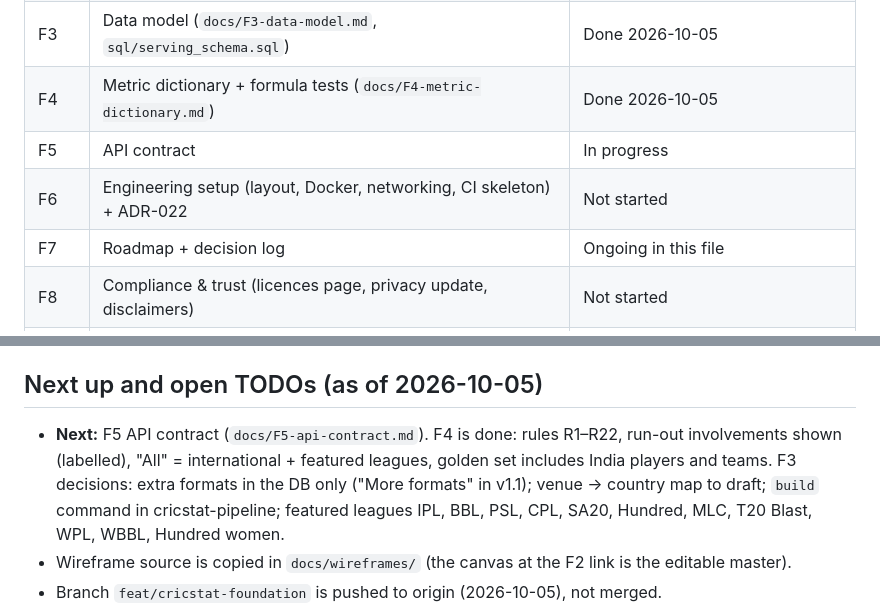
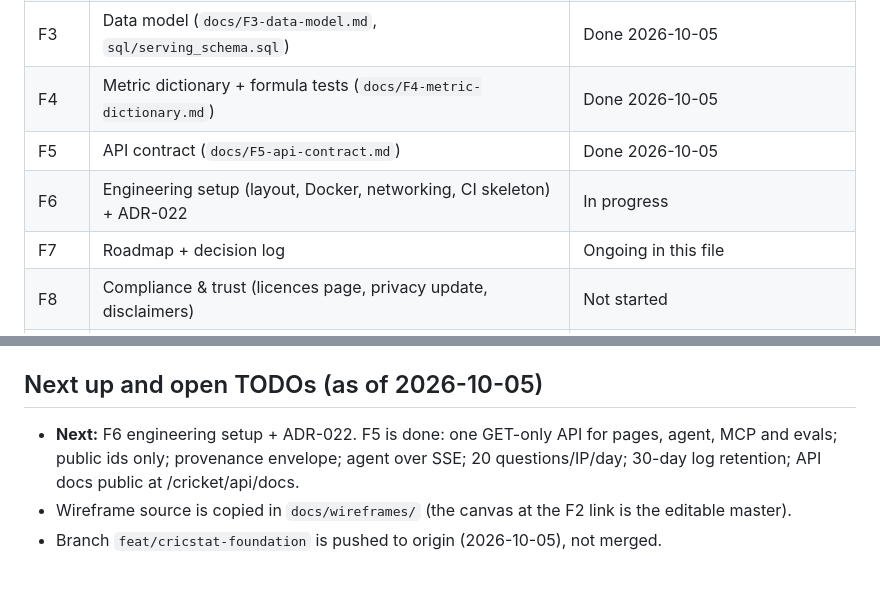
Before and after one commit to avpgithub-code/pandyahomelab, a Markdown page: cricstat/CLAUDE.md, 2 parts joined by grey strips. Drawn GitHub-style; blank space fills up the shorter version.

Commit message:
docs(cricstat): F5 API contract (shared API, provenance envelope, SSE agent stream)
Co-Authored-By: Claude Opus 5.5 <noreply@anthropic.com>

```diff
--- a/cricstat/CLAUDE.md
+++ b/cricstat/CLAUDE.md
@@ -120,8 +120,8 @@ Background: `docs/llm-strategy-research-2026-10-05.md`.
 | F2 | Site map + wireframes (https://claude.ai/artifact/B9ge1q8GuwaoyxkL8hhbKz) | Done 2026-10-05 |
 | F3 | Data model (`docs/F3-data-model.md`, `sql/serving_schema.sql`) | Done 2026-10-05 |
 | F4 | Metric dictionary + formula tests (`docs/F4-metric-dictionary.md`) | Done 2026-10-05 |
-| F5 | API contract | In progress |
-| F6 | Engineering setup (layout, Docker, networking, CI skeleton) + ADR-022 | Not started |
+| F5 | API contract (`docs/F5-api-contract.md`) | Done 2026-10-05 |
+| F6 | Engineering setup (layout, Docker, networking, CI skeleton) + ADR-022 | In progress |
 | F7 | Roadmap + decision log | Ongoing in this file |
 | F8 | Compliance & trust (licences page, privacy update, disclaimers) | Not started |
 | F9 | CI/CD & automation (ADR) | Not started |
@@ -131,10 +131,8 @@ Background: `docs/llm-strategy-research-2026-10-05.md`.
 Git: work on branch `feat/cricstat-foundation`, merge to `main` with `--no-ff` (platform workflow, ADR-018).
 
 ## Next up and open TODOs (as of 2026-10-05)
-- **Next:** F5 API contract (`docs/F5-api-contract.md`). F4 is done: rules R1–R22, run-out involvements shown (labelled),
-  "All" = international + featured leagues, golden set includes India players and teams.
-  F3 decisions: extra formats in the DB only ("More formats" in v1.1); venue → country map to draft; `build` command in
-  cricstat-pipeline; featured leagues IPL, BBL, PSL, CPL, SA20, Hundred, MLC, T20 Blast, WPL, WBBL, Hundred women.
+- **Next:** F6 engineering setup + ADR-022. F5 is done: one GET-only API for pages, agent, MCP and evals; public ids only;
+  provenance envelope; agent over SSE; 20 questions/IP/day; 30-day log retention; API docs public at /cricket/api/docs.
 - Wireframe source is copied in `docs/wireframes/` (the canvas at the F2 link is the editable master).
 - Branch `feat/cricstat-foundation` is pushed to origin (2026-10-05), not merged.
 - F6 note: cricstat needs its own Docker network. 172.20–172.24 are taken (ml, dl, nlp, agentic-reserved, proxy), so check
```
Also changed, not shown: cricstat/docs/F5-api-contract.md (added, +204 -0 lines).
